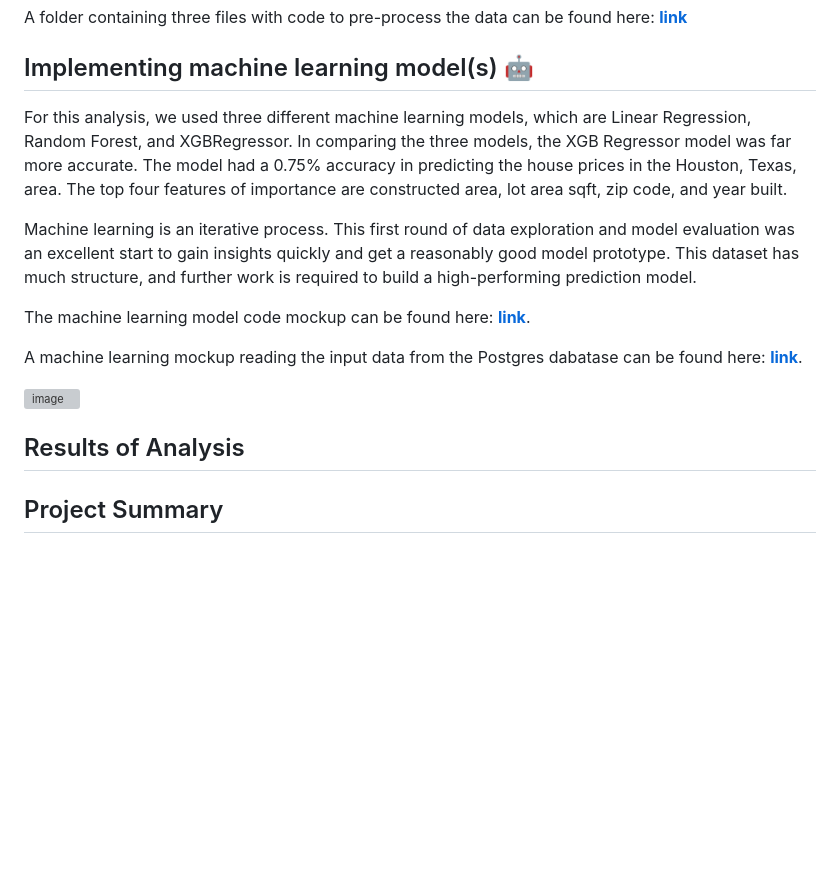
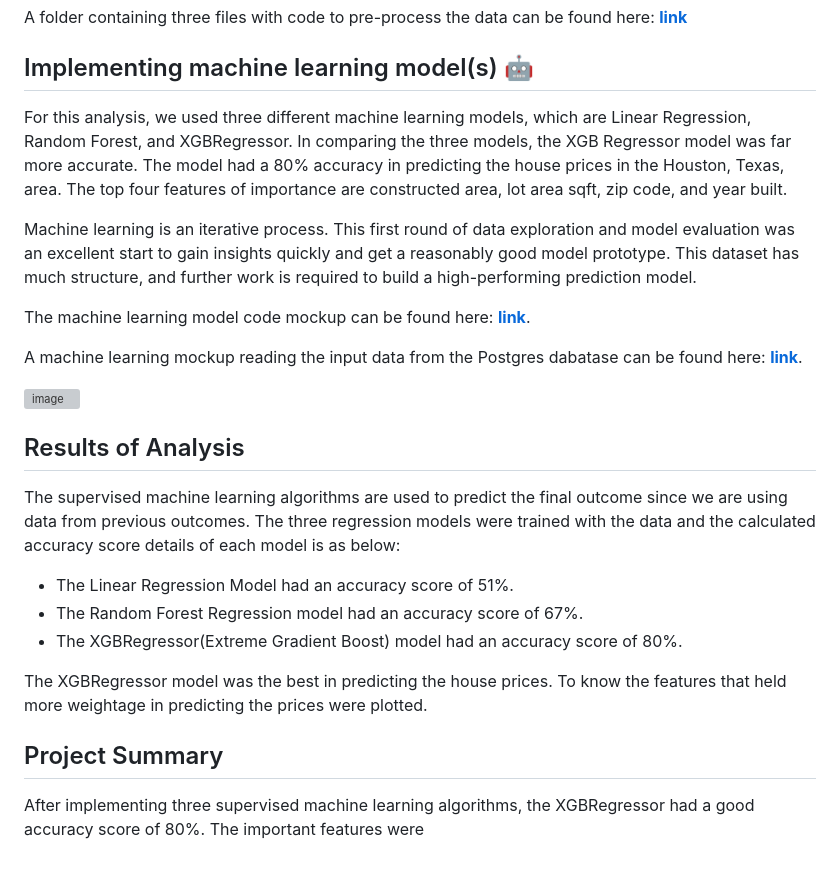
Before and after one commit to Hecgithub/House_Price_Prediction, a Markdown page: README.md, the part around the change. Rendered like a GitHub page; blank space fills up the shorter version; grey boxes are pictures that could not be loaded.

Commit message:
Update README.md
Adding info in section 'Results of Analysis '.

```diff
--- a/README.md
+++ b/README.md
@@ -76,7 +76,7 @@ A folder containing three files with code to pre-process the data can be found h
 
 ## Implementing machine learning model(s) 🤖
 
-For this analysis, we used three different machine learning models, which are Linear Regression, Random Forest, and XGBRegressor. In comparing the three models, the XGB Regressor model was far more accurate. The model had a 0.75% accuracy in predicting the house prices in the Houston, Texas, area. The top four features of importance are constructed area, lot area sqft, zip code, and year built.
+For this analysis, we used three different machine learning models, which are Linear Regression, Random Forest, and XGBRegressor. In comparing the three models, the XGB Regressor model was far more accurate. The model had a 80% accuracy in predicting the house prices in the Houston, Texas, area. The top four features of importance are constructed area, lot area sqft, zip code, and year built.
 
 Machine learning is an iterative process. This first round of data exploration and model evaluation was an excellent start to gain insights quickly and get a reasonably good model prototype. This dataset has much structure, and further work is required to build a high-performing prediction model.
 
@@ -89,4 +89,14 @@ A machine learning mockup reading the input data from the Postgres dabatase can
 
 ## Results of Analysis
 
+The supervised machine learning algorithms are used to predict the final outcome since we are using data from previous outcomes.
+The three regression models were trained with the data and the calculated accuracy score details of each model is as below:
+* The Linear Regression Model had an accuracy score of 51%.
+* The Random Forest Regression model had an accuracy score of 67%.
+* The XGBRegressor(Extreme Gradient Boost) model had an accuracy score of 80%.
+
+The XGBRegressor model was the best in predicting the house prices. To know the features that held more weightage in predicting the prices were plotted.
+
 ## Project Summary
+
+After implementing three supervised machine learning algorithms, the XGBRegressor had a good accuracy score of 80%. The important features were
```
